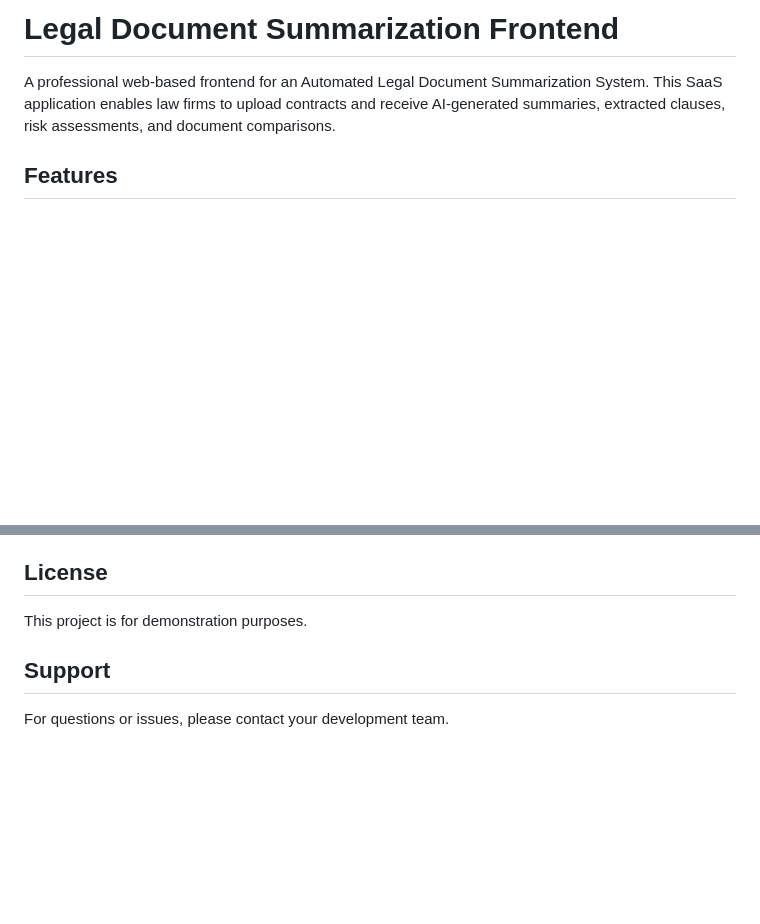
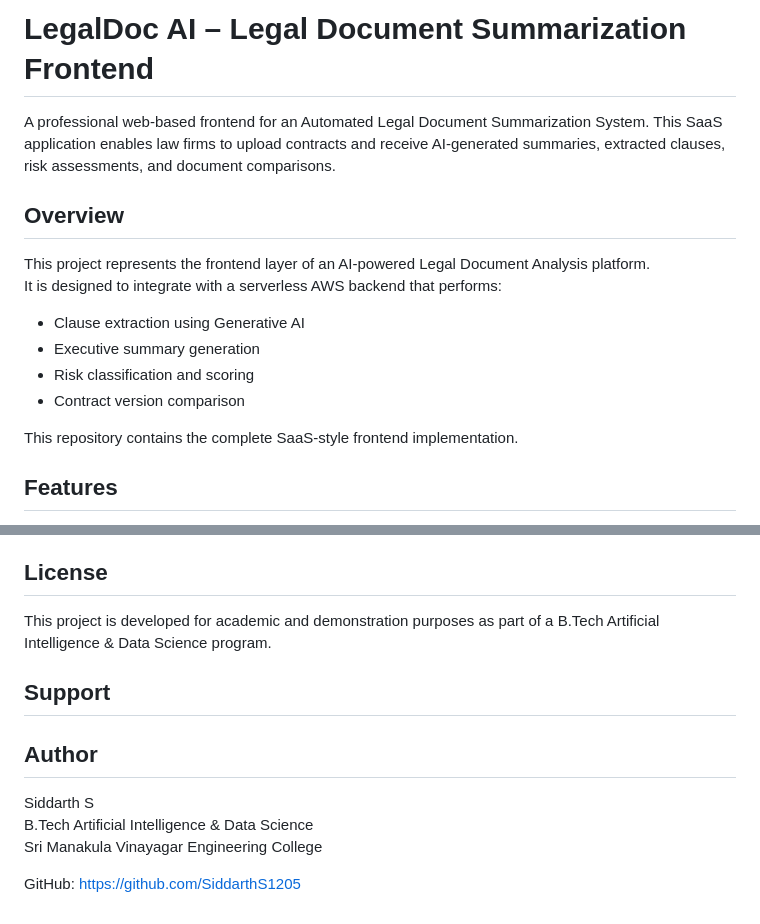
Before and after one commit to SiddarthS1205/automated_legal_summary, a Markdown page: README.md, 2 parts joined by grey strips. Rendered like a GitHub page; blank space fills up the shorter version.

Commit message:
Revise README with new title and additional sections
Updated project title and added overview, author, and license details.

```diff
--- a/README.md
+++ b/README.md
@@ -1,6 +1,18 @@
-# Legal Document Summarization Frontend
+# LegalDoc AI – Legal Document Summarization Frontend
 
 A professional web-based frontend for an Automated Legal Document Summarization System. This SaaS application enables law firms to upload contracts and receive AI-generated summaries, extracted clauses, risk assessments, and document comparisons.
+
+## Overview
+
+This project represents the frontend layer of an AI-powered Legal Document Analysis platform.
+It is designed to integrate with a serverless AWS backend that performs:
+
+- Clause extraction using Generative AI
+- Executive summary generation
+- Risk classification and scoring
+- Contract version comparison
+
+This repository contains the complete SaaS-style frontend implementation.
 
 ## Features
 
@@ -185,8 +197,14 @@ When integrating with a real backend:
 
 ## License
 
-This project is for demonstration purposes.
+This project is developed for academic and demonstration purposes as part of a B.Tech Artificial Intelligence & Data Science program.
 
 ## Support
 
-For questions or issues, please contact your development team.
+## Author
+
+Siddarth S
+B.Tech Artificial Intelligence & Data Science
+Sri Manakula Vinayagar Engineering College
+
+GitHub: https://github.com/SiddarthS1205
```
